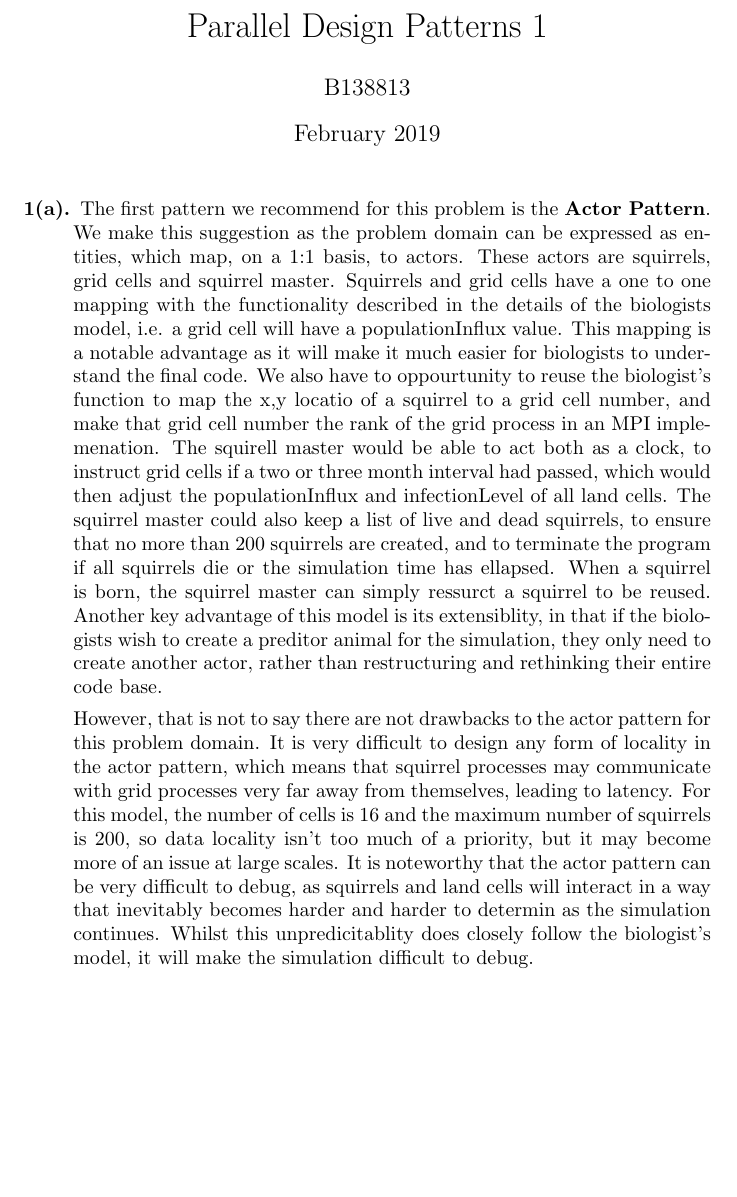
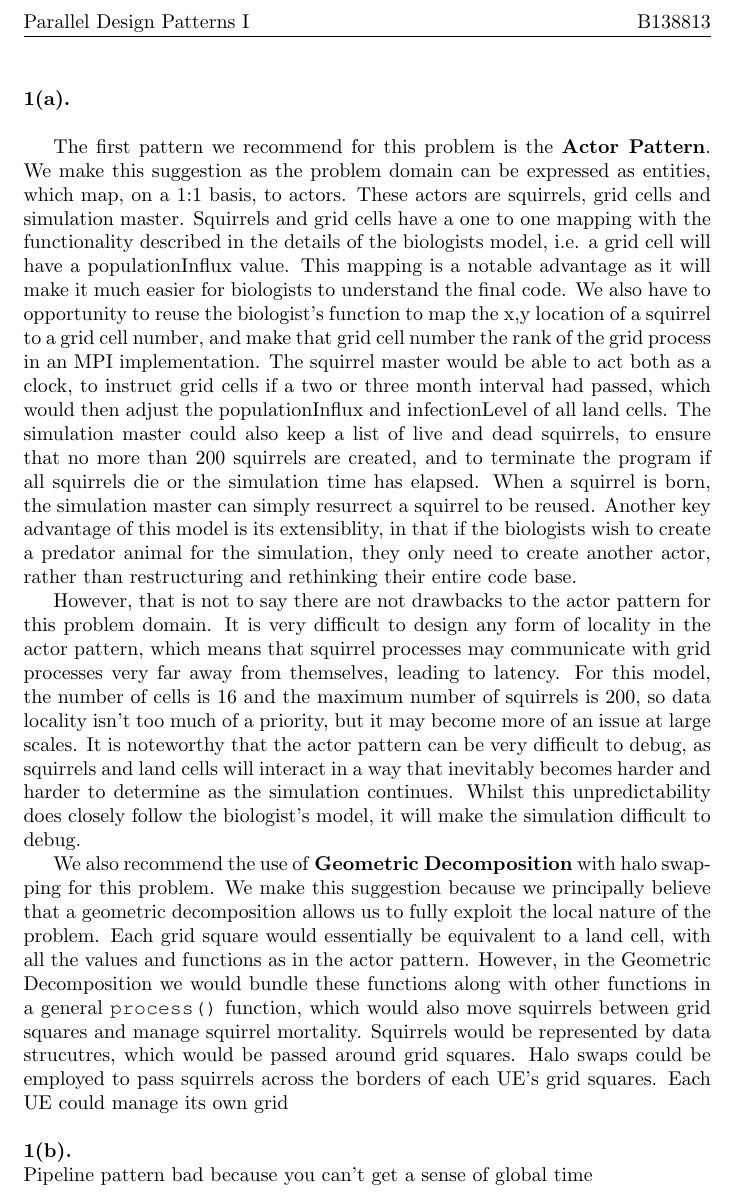
Before and after one commit to Jim-Walk/Parallel-Design-Patterns, a LaTeX document (assessment-1/doc/main.tex): part of the page, cut so that both start at the same text, the shorter picture padded with empty space. Compiled offline with pdfLaTeX.

Commit message:
starting work

```diff
--- a/assessment-1/doc/main.tex
+++ b/assessment-1/doc/main.tex
@@ -1,4 +1,5 @@
 \documentclass{article}
 \usepackage[utf8]{inputenc}
 \usepackage{courier}
+\usepackage{fancyhdr}
 
@@ -7,18 +9,18 @@
 \date{February 2019}
 
 \begin{document}
+\lhead{Parallel Design Patterns I}
+\rhead{B138813}
+\noindent\textbf{1(a).} \newline
 
-\maketitle
-\begin{description}
-    \item [1(a).]
+The first pattern we recommend for this problem is the \textbf{Actor Pattern}. We make this suggestion as the problem domain can be expressed as entities, which map, on a 1:1 basis, to actors. These actors are squirrels, grid cells and simulation master. Squirrels and grid cells have a one to one mapping with the functionality described in the details of the biologists model, i.e. a grid cell will have a populationInflux value. This mapping is a notable advantage as it will make it much easier for biologists to understand the final code. We also have to opportunity to reuse the biologist's function to map the x,y location of a squirrel to a grid cell number, and make that grid cell number the rank of the grid process in an MPI implementation. The squirrel master would be able to act both as a clock, to instruct grid cells if a two or three month interval had passed, which would then adjust the populationInflux and infectionLevel of all land cells. The simulation master could also keep a list of live and dead squirrels, to ensure that no more than 200 squirrels are created, and to terminate the program if all squirrels die or the simulation time has elapsed. When a squirrel is born, the simulation master can simply resurrect a squirrel to be reused. Another key advantage of this model is its extensiblity, in that if the biologists wish to create a predator animal for the simulation, they only need to create another actor, rather than restructuring and rethinking their entire code base.
 
-    The first pattern we recommend for this problem is the \textbf{Actor Pattern}. We make this suggestion as the problem domain can be expressed as entities, which map, on a 1:1 basis, to actors. These actors are squirrels, grid cells and squirrel master. Squirrels and grid cells have a one to one mapping with the functionality described in the details of the biologists model, i.e. a grid cell will have a populationInflux value. This mapping is a notable advantage as it will make it much easier for biologists to understand the final code. We also have to oppourtunity to reuse the biologist's function to map the x,y locatio of a squirrel to a grid cell number, and make that grid cell number the rank of the grid process in an MPI implemenation. The squirell master would be able to act both as a clock, to instruct grid cells if a two or three month interval had passed, which would then adjust the populationInflux and infectionLevel of all land cells. The squirrel master could also keep a list of live and dead squirrels, to ensure that no more than 200 squirrels are created, and to terminate the program if all squirrels die or the simulation time has ellapsed. When a squirrel is born, the squirrel master can simply ressurct a squirrel to be reused. Another key advantage of this model is its extensiblity, in that if the biologists wish to create a preditor animal for the simulation, they only need to create another actor, rather than restructuring and rethinking their entire code base.
+However, that is not to say there are not drawbacks to the actor pattern for this problem domain. It is very difficult to design any form of locality in the actor pattern, which means that squirrel processes may communicate with grid processes very far away from themselves, leading to latency. For this model, the number of cells is 16 and the maximum number of squirrels is 200, so data locality isn't too much of a priority, but it may become more of an issue at large scales. It is noteworthy that the actor pattern can be very difficult to debug, as squirrels and land cells will interact in a way that inevitably becomes harder and harder to determine as the simulation continues. Whilst this unpredictability does closely follow the biologist's model, it will make the simulation difficult to debug.
 
-    However, that is not to say there are not drawbacks to the actor pattern for this problem domain. It is very difficult to design any form of locality in the actor pattern, which means that squirrel processes may communicate with grid processes very far away from themselves, leading to latency. For this model, the number of cells is 16 and the maximum number of squirrels is 200, so data locality isn't too much of a priority, but it may become more of an issue at large scales. It is noteworthy that the actor pattern can be very difficult to debug, as squirrels and land cells will interact in a way that inevitably becomes harder and harder to determin as the simulation continues. Whilst this unpredicitablity does closely follow the biologist's model, it will make the simulation difficult to debug.
+We also recommend the use of \textbf{Geometric Decomposition} with halo swapping for this problem. We make this suggestion because we principally believe that a geometric decomposition allows us to fully exploit the local nature of the problem. Each grid square would essentially be equivalent to a land cell, with all the values and functions as in the actor pattern. However, in the Geometric Decomposition we would bundle these functions along with other functions in a general \texttt{process()} function, which would also move squirrels between grid squares and manage squirrel mortality. Squirrels would be represented by data strucutres, which would be passed around grid squares. Halo swaps could be employed to pass squirrels across the borders of each UE's grid squares. Each UE could manage its own grid \newline
 
-
-
-\end{description}
+\noindent\textbf{1(b).} \newline
+Pipeline pattern bad because you can't get a sense of global time
 
 \end{document}
 %
```
Also changed, not shown: assessment-1/doc/main.pdf, assessment-1/doc/main.tex (1 more changed lines), 2 other files.
